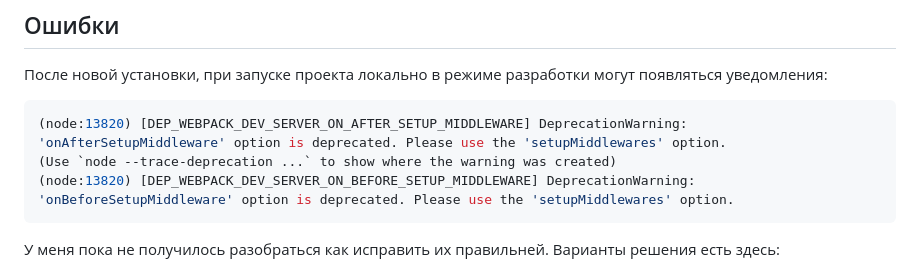
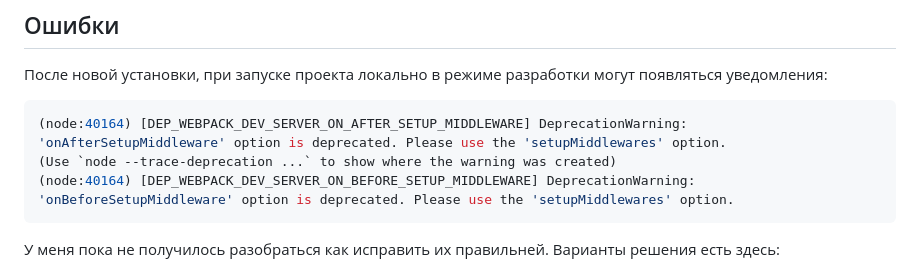
Before and after one commit to MaxRMNK/react-mesto-auth, a Markdown page: README.md, the part around the change. Rendered like a GitHub page.

Commit message:
Изменить описание проекта - README.md

````diff
--- a/README.md
+++ b/README.md
@@ -66,9 +66,9 @@
 ## Ошибки
 После новой установки, при запуске проекта локально в режиме разработки могут появляться уведомления:
 ```shell
-(node:13820) [DEP_WEBPACK_DEV_SERVER_ON_AFTER_SETUP_MIDDLEWARE] DeprecationWarning: 'onAfterSetupMiddleware' option is deprecated. Please use the 'setupMiddlewares' option.
+(node:40164) [DEP_WEBPACK_DEV_SERVER_ON_AFTER_SETUP_MIDDLEWARE] DeprecationWarning: 'onAfterSetupMiddleware' option is deprecated. Please use the 'setupMiddlewares' option.
 (Use `node --trace-deprecation ...` to show where the warning was created)
-(node:13820) [DEP_WEBPACK_DEV_SERVER_ON_BEFORE_SETUP_MIDDLEWARE] DeprecationWarning: 'onBeforeSetupMiddleware' option is deprecated. Please use the 'setupMiddlewares' option.
+(node:40164) [DEP_WEBPACK_DEV_SERVER_ON_BEFORE_SETUP_MIDDLEWARE] DeprecationWarning: 'onBeforeSetupMiddleware' option is deprecated. Please use the 'setupMiddlewares' option.
 ```
 
 У меня пока не получилось разобраться как исправить их правильней. Варианты решения есть здесь:
````
